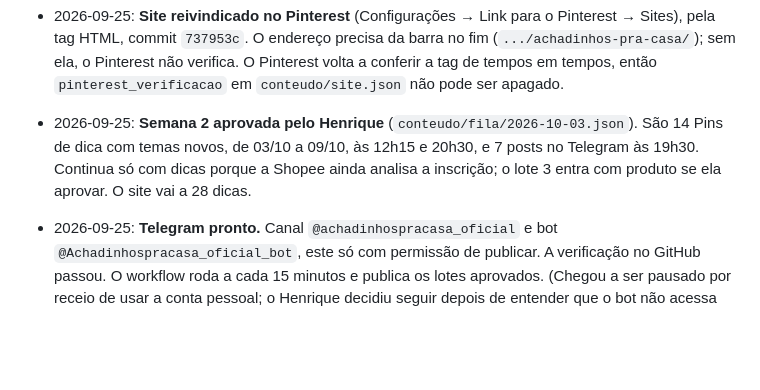
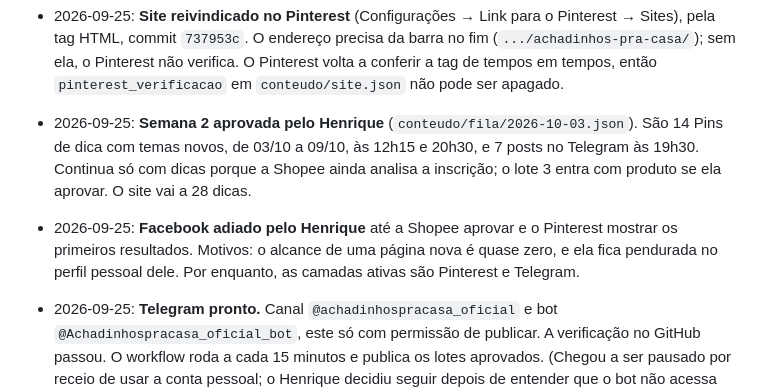
Before and after one commit to thenrynadai-oss/achadinhos-pra-casa, a Markdown page: PLANO.md, the part around the change. GitHub-like rendering; blank space fills up the shorter version.

Commit message:
PLANO: Facebook adiado
O Henrique decidiu deixar o Facebook para depois que a Shopee aprovar e o Pinterest
mostrar os primeiros resultados. Por enquanto, as camadas ativas são Pinterest e Telegram.

Co-Authored-By: Claude Opus 5.5 <noreply@anthropic.com>

```diff
--- a/PLANO.md
+++ b/PLANO.md
@@ -95,6 +95,9 @@ em 2026-09-25, porque as contas antigas foram abandonadas (não suspensas).
   Pins de dica com temas novos, de 03/10 a 09/10, às 12h15 e 20h30, e 7 posts no Telegram
   às 19h30. Continua só com dicas porque a Shopee ainda analisa a inscrição; o lote 3 entra
   com produto se ela aprovar. O site vai a 28 dicas.
+- 2026-09-25: **Facebook adiado pelo Henrique** até a Shopee aprovar e o Pinterest mostrar os
+  primeiros resultados. Motivos: o alcance de uma página nova é quase zero, e ela fica
+  pendurada no perfil pessoal dele. Por enquanto, as camadas ativas são Pinterest e Telegram.
 - 2026-09-25: **Telegram pronto.** Canal `@achadinhospracasa_oficial` e bot
   `@Achadinhospracasa_oficial_bot`, este só com permissão de publicar. A verificação no
   GitHub passou. O workflow roda a cada 15 minutos e publica os lotes aprovados. (Chegou a
```
